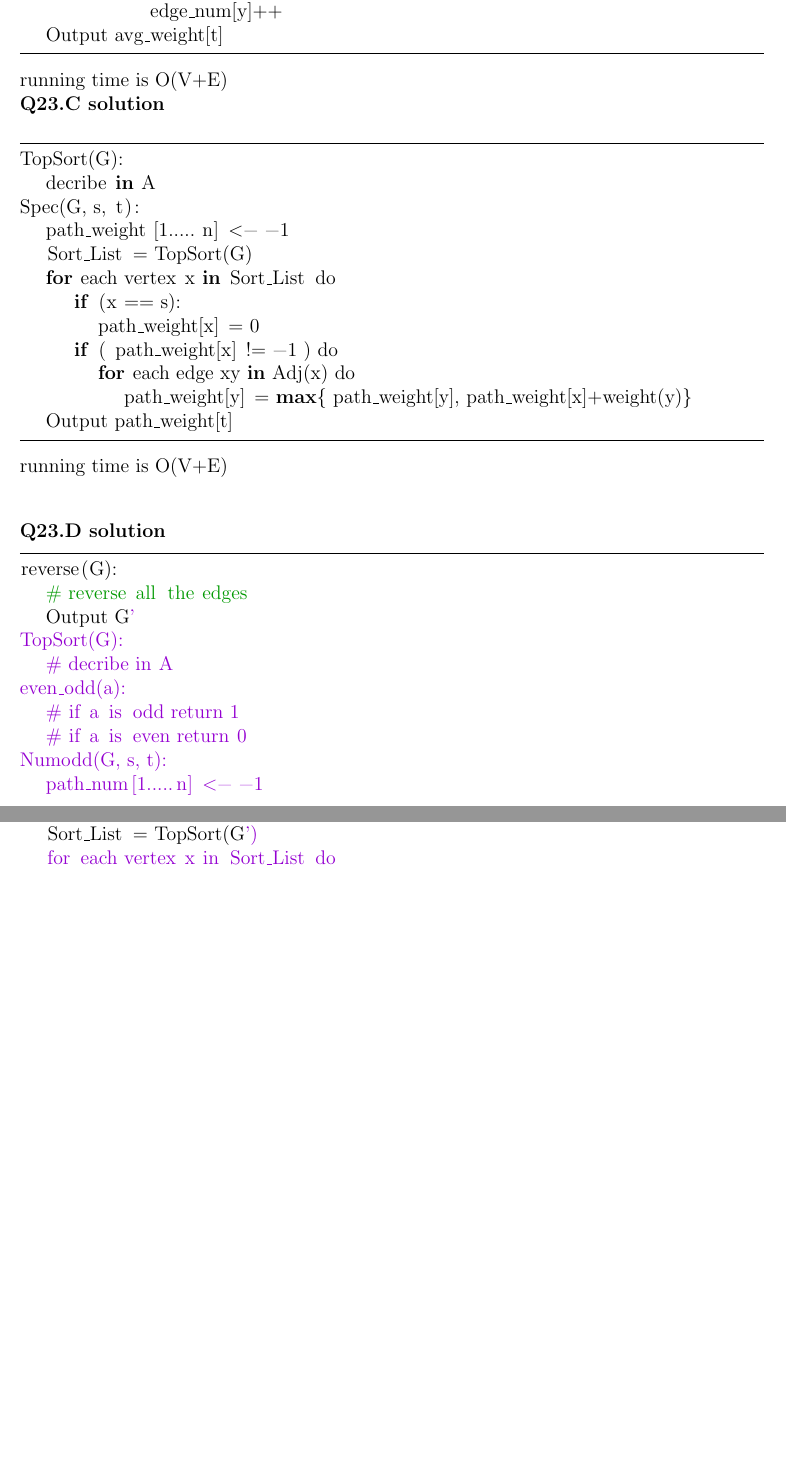
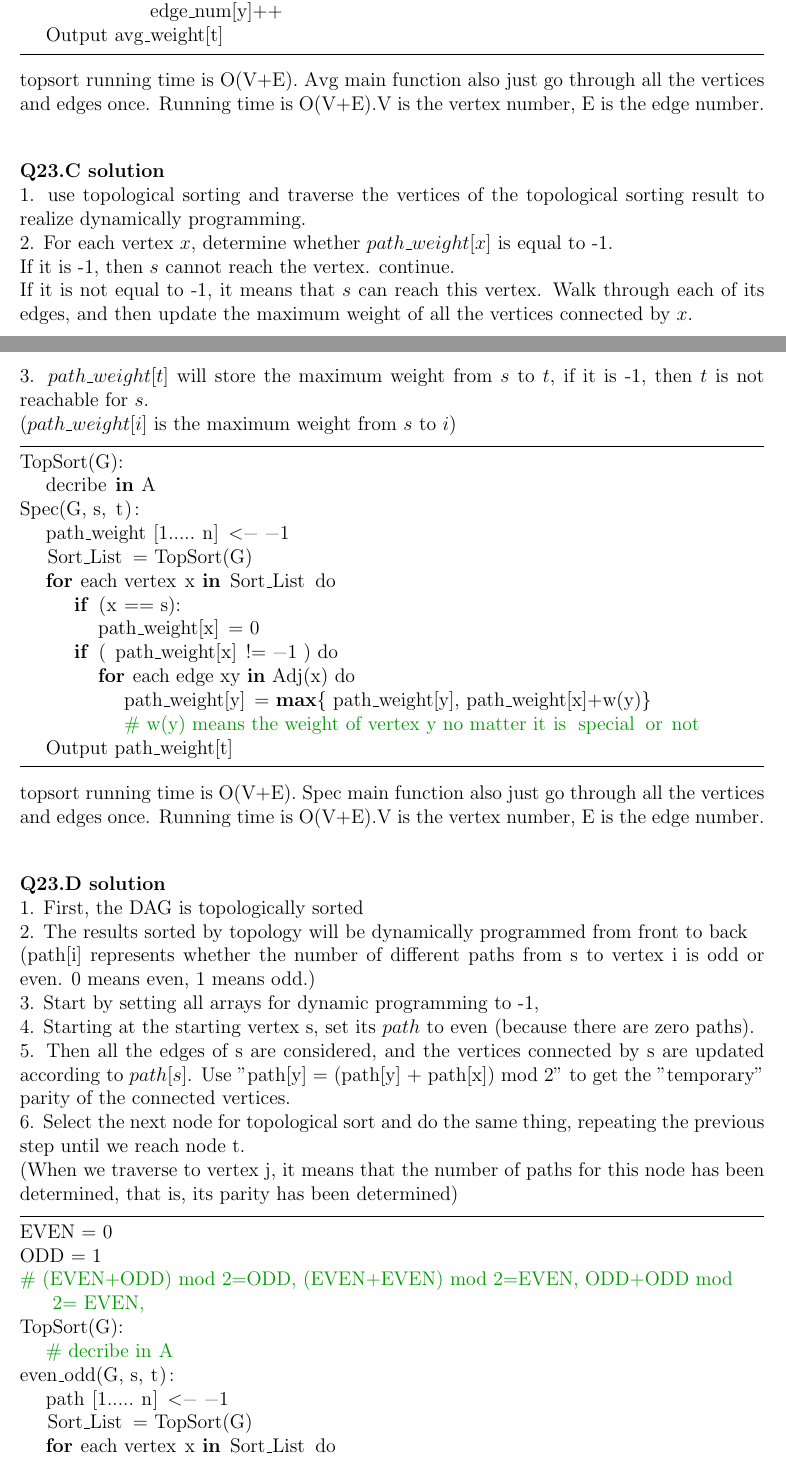
Before and after one commit to hthuz/ece374, a LaTeX problem sheet (hw8/hw8_sol.tex): two parts of pages 3 and 4 of 4 before the commit and two parts of pages 3 and 4 of 5 after it, joined at a grey line, cut so that both start at the same text, the shorter picture padded with empty space. Compiled offline with pdfLaTeX.

Commit message:
hw8 Q2 fixed

```diff
--- a/hw8/hw8_sol.tex
+++ b/hw8/hw8_sol.tex
@@ -164,8 +174,16 @@ Avg(G, s, t):
 					edge_num[y]++
 	Output avg_weight[t]
 \end{lstlisting}
-running time is O(V+E)\\
-\question{23.C}
+topsort running time is O(V+E). Avg main function also just go through all the vertices and edges once. Running time is O(V+E).V is the vertex number, E is the edge number.\\
+
+
+\question{23.C}\\
+1. use topological sorting and traverse the vertices of the topological sorting result to realize dynamically programming.
+\\2. For each vertex $x$, determine whether $path\_weight[x]$ is equal to -1.
+\\If it is -1, then $s$ cannot reach the vertex. continue.
+\\If it is not equal to -1, it means that $s$ can reach this vertex. Walk through each of its edges, and then update the maximum weight of all the vertices connected by $x$.
+\\3. $path\_weight[t]$ will store the maximum weight from $s$ to $t$, if it is -1, then $t$ is not reachable for $s$.
+\\($path\_weight[i]$ is the maximum weight from $s$ to $i$)
 \begin{lstlisting}
 TopSort(G):
 	decribe in A
@@ -177,26 +195,31 @@ Spec(G, s, t):
 			path_weight[x] = 0
 		if ( path_weight[x] != -1 ) do
 			for each edge xy in Adj(x) do
-				path_weight[y] = max{ path_weight[y], path_weight[x]+weight(y)}
+				path_weight[y] = max{ path_weight[y], path_weight[x]+w(y)}
+				# w(y) means the weight of vertex y no matter it is special or not
 	Output path_weight[t]
 \end{lstlisting}
-running time is O(V+E)\\
+topsort running time is O(V+E). Spec main function also just go through all the vertices and edges once. Running time is O(V+E).V is the vertex number, E is the edge number.\\
 
-\question{23.D}
+
+\question{23.D}\\
+1. First, the DAG is topologically sorted
+\\2. The results sorted by topology will be dynamically programmed from front to back
+\\(path[i] represents whether the number of different paths from s to vertex i is odd or even. 0 means even, 1 means odd.)
+\\3. Start by setting all arrays for dynamic programming to -1,
+\\4. Starting at the starting vertex s, set its $path$ to even (because there are zero paths).
+\\5. Then all the edges of s are considered, and the vertices connected by s are updated according to $path[s]$. Use "path[y] = (path[y] + path[x]) mod 2" to get the "temporary" parity of the connected vertices.
+\\6. Select the next node for topological sort and do the same thing, repeating the previous step until we reach node t.
+\\(When we traverse to vertex j, it means that the number of paths for this node has been determined, that is, its parity has been determined)
 \begin{lstlisting}
-reverse(G):
-	# reverse all the edges
-	Output G'
+EVEN = 0
+ODD = 1
+# (EVEN+ODD) mod 2=ODD, (EVEN+EVEN) mod 2=EVEN, ODD+ODD mod 2= EVEN,
 TopSort(G):
 	# decribe in A
-even_odd(a):
-	# if a is odd return 1
-	# if a is even return 0
-Numodd(G, s, t):
-	path_num[1.....n] <- -1
-	G' = reverse( G )
-	Sort_List = TopSort(G')
+even_odd(G, s, t):
+	path[1.....n] <- -1
+	Sort_List = TopSort(G)
 	for each vertex x in Sort_List do
-		if (x == t):
-			path_num[x] = 0
-		if ( path_num[x] != -1 ) do
+		if (x == s):
+			path[x] = EVEN
```
Also changed, not shown: hw8/hw8_sol.tex (35 more changed lines).
